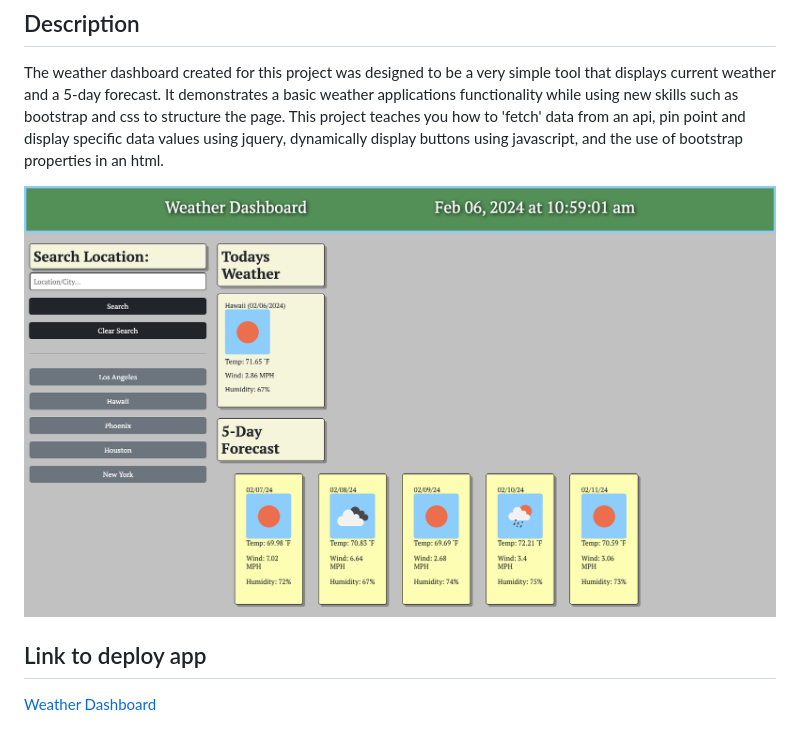
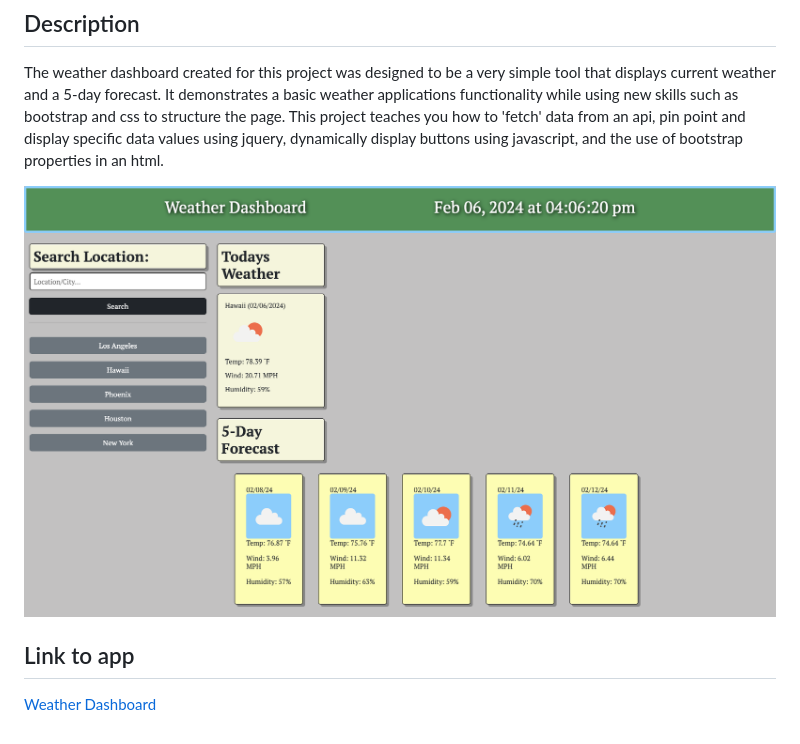
Before and after one commit to NPetkas/weather-dashboard, a Markdown page: README.md, the part around the change. Drawn GitHub-style; pictures changed too: assets/images/screenshot.png.

```diff
--- a/README.md
+++ b/README.md
@@ -7,7 +7,7 @@ The weather dashboard created for this project was designed to be a very simple
 
 ![image](./assets/images/screenshot.png)
 
-## Link to deploy app
+## Link to app
 
 [Weather Dashboard][def]
 
```
